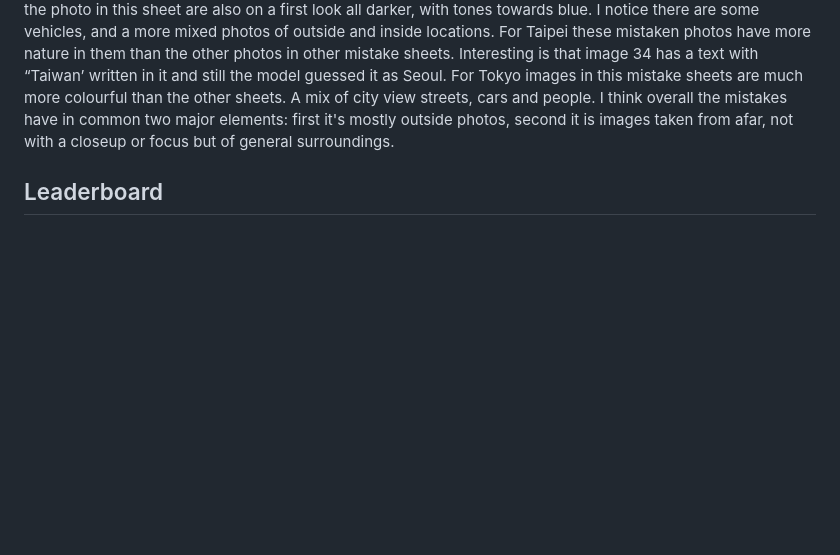
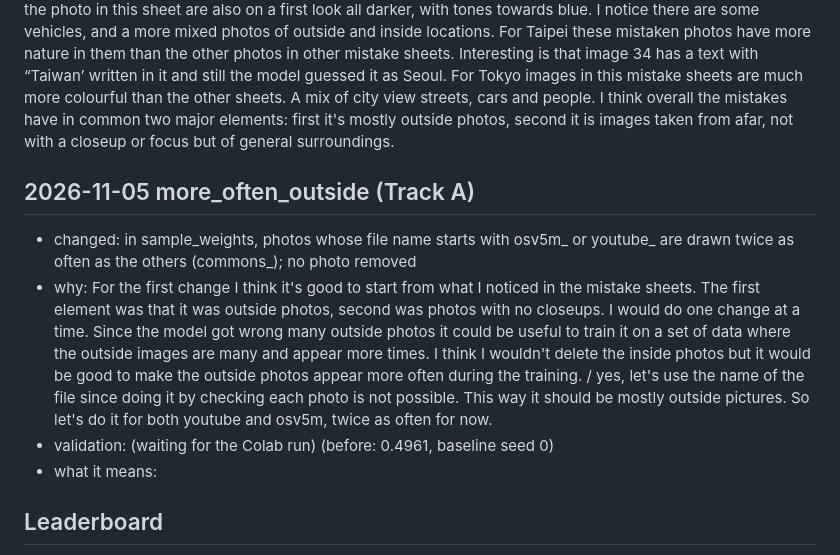
Before and after one commit to giuliag9/MAS1004-assignment2, a Markdown page: LOG.md, the part around the change. Drawn GitHub-style; blank space fills up the shorter version.

Commit message:
LOG: entry for more_often_outside (score to come)
Co-Authored-By: Claude Opus 5.5 <noreply@anthropic.com>
Claude-Session: https://claude.ai/code/session_012WCcwhv6WwxtD3NQYAvQih

```diff
--- a/LOG.md
+++ b/LOG.md
@@ -27,6 +27,12 @@ as well as photo of object. maybe the text present in the photo tell the city ap
 ## What the mistakes of the baseline have in common (Step 3, mistakes_baseline_seed0 sheets)
 this is what i noticed by looking at the sheets. For Busan it seems like it makes mistake mostly on outside photos, mistaken them for other city. For Osaka I notice right away here the mistaken phots are also all outside, I would say they have higher contrast, and more darker color in the images. Interesting is that the majority are guessed to be Tokyo. Whereas for Busan the guess was not mostly Seoul but also Tokyo and Taipei. For Seoul the photo in this sheet are also on a first look all darker, with tones towards blue. I notice there are some vehicles, and a more mixed photos of outside and inside locations. For Taipei these mistaken photos have more nature in them than the other photos in other mistake sheets. Interesting is that image 34 has a text with “Taiwan’ written in it and still the model guessed it as Seoul. For Tokyo  images in this mistake sheets are much more colourful than the other sheets. A mix of city view streets, cars and people. I think overall the mistakes have in common two major elements: first it's mostly outside photos, second it is images taken from afar, not with a closeup or focus but of general surroundings.
 
+## 2026-11-05 more_often_outside (Track A)
+- changed: in sample_weights, photos whose file name starts with osv5m_ or youtube_ are drawn twice as often as the others (commons_); no photo removed
+- why: For the first change I think it's good to start from what I noticed in the mistake sheets. The first element was that it was outside photos, second was photos with no closeups. I would do one change at a time. Since the model got wrong many outside photos it could be useful to train it on a set of data where the outside images are many and appear more times. I think I wouldn't delete the inside photos but it would be good to make the outside photos appear more often during the training. / yes, let's use the name of the file since doing it by checking each photo is not possible. This way it should be mostly outside pictures. So let's do it for both youtube and osv5m, twice as often for now.
+- validation: (waiting for the Colab run) (before: 0.4961, baseline seed 0)
+- what it means:
+
 ## Leaderboard
 - track-a-1 "starter recipe" (released 30 October): leaderboard score 0.400 (0.395–0.403), grader's validation 0.497
 - why validation and leaderboard differ (first thought): it is different because the images are different, not the ones on which the starter recipe trained on
```
